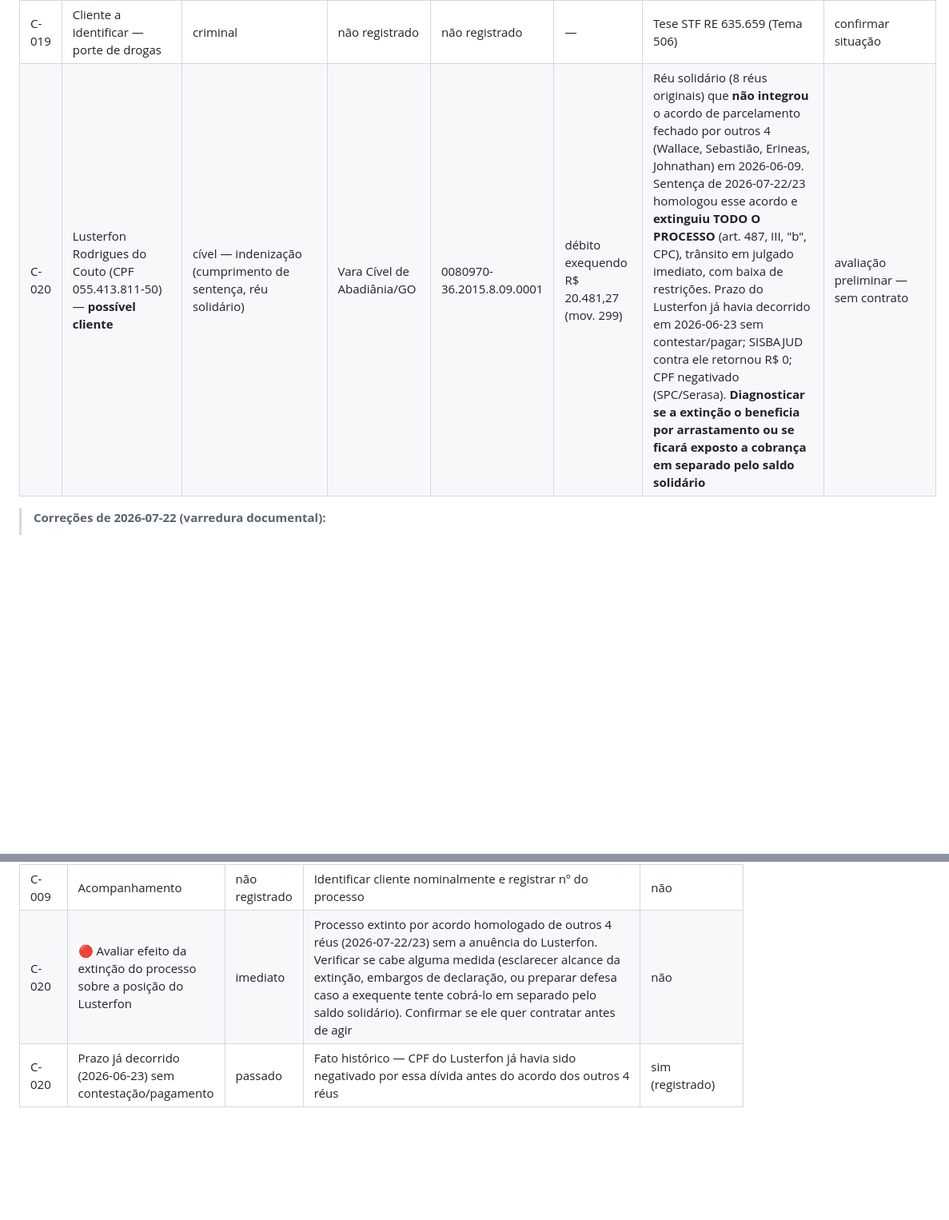
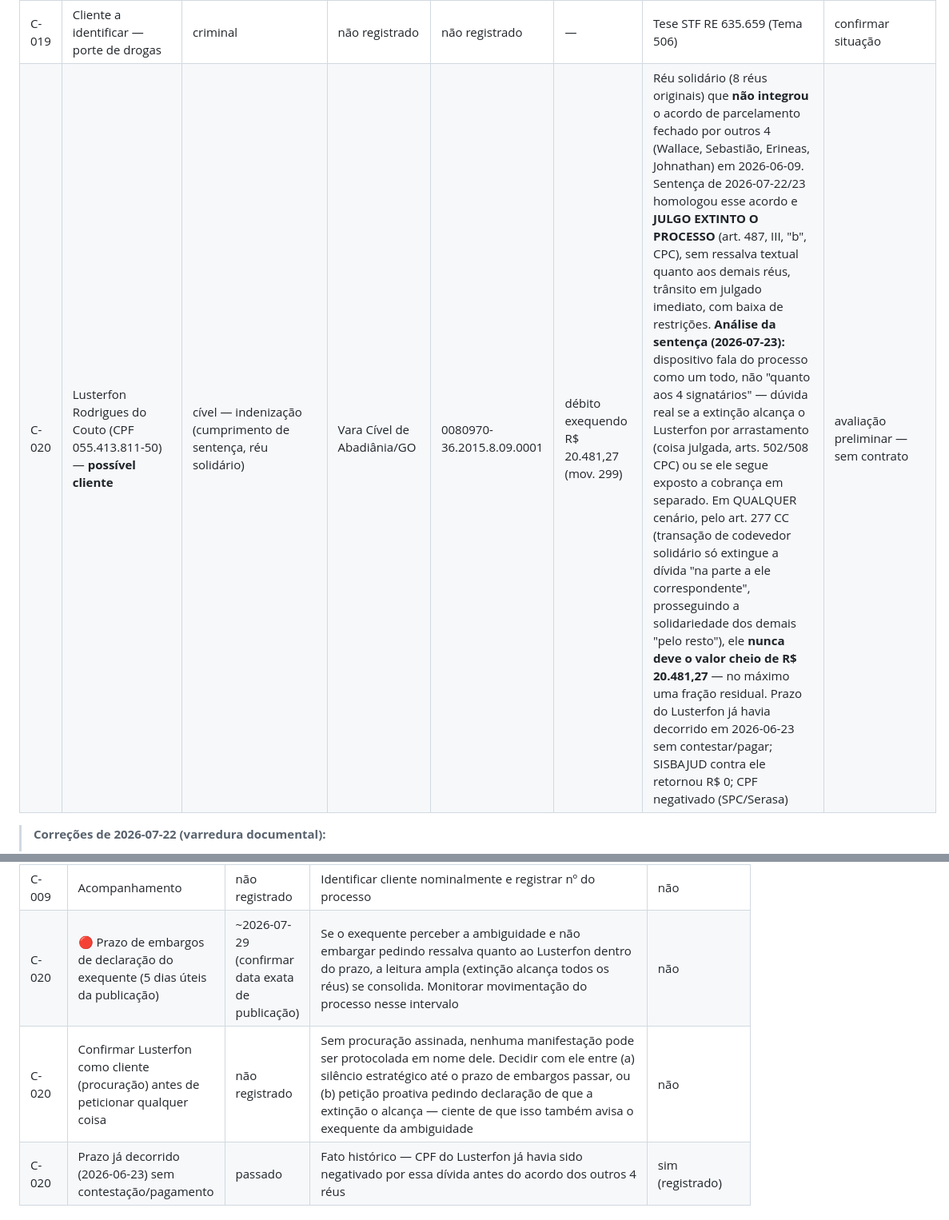
Before and after one commit to gustavobagz/gustavo-os, a Markdown page: Escritorio/Peticoes/casos.md, 2 parts joined by grey strips. Shown at 80% size. Drawn GitHub-style; blank space fills up the shorter version.

Commit message:
Registros: sync automatico de sessao (Escritorio) — 2026-07-23

```diff
--- a/Escritorio/Peticoes/casos.md
+++ b/Escritorio/Peticoes/casos.md
@@ -35,7 +35,7 @@ frente: Escritorio
 | C-017 | Reinaldo Braga Montalvão Junior | consumidor/leilão | TJDFT | não registrado | não registrado | Toyota Corolla — irregularidade em leilão | confirmar situação |
 | C-018 | JF Machado | societário/patrimonial | extrajudicial | — | não registrado | Holding familiar / proteção patrimonial | confirmar situação |
 | C-019 | Cliente a identificar — porte de drogas | criminal | não registrado | não registrado | — | Tese STF RE 635.659 (Tema 506) | confirmar situação |
-| C-020 | Lusterfon Rodrigues do Couto (CPF 055.413.811-50) — **possível cliente** | cível — indenização (cumprimento de sentença, réu solidário) | Vara Cível de Abadiânia/GO | 0080970-36.2015.8.09.0001 | débito exequendo R$ 20.481,27 (mov. 299) | Réu solidário (8 réus originais) que **não integrou** o acordo de parcelamento fechado por outros 4 (Wallace, Sebastião, Erineas, Johnathan) em 2026-06-09. Sentença de 2026-07-22/23 homologou esse acordo e **extinguiu TODO O PROCESSO** (art. 487, III, "b", CPC), trânsito em julgado imediato, com baixa de restrições. Prazo do Lusterfon já havia decorrido em 2026-06-23 sem contestar/pagar; SISBAJUD contra ele retornou R$ 0; CPF negativado (SPC/Serasa). **Diagnosticar se a extinção o beneficia por arrastamento ou se ficará exposto a cobrança em separado pelo saldo solidário** | avaliação preliminar — sem contrato |
+| C-020 | Lusterfon Rodrigues do Couto (CPF 055.413.811-50) — **possível cliente** | cível — indenização (cumprimento de sentença, réu solidário) | Vara Cível de Abadiânia/GO | 0080970-36.2015.8.09.0001 | débito exequendo R$ 20.481,27 (mov. 299) | Réu solidário (8 réus originais) que **não integrou** o acordo de parcelamento fechado por outros 4 (Wallace, Sebastião, Erineas, Johnathan) em 2026-06-09. Sentença de 2026-07-22/23 homologou esse acordo e **JULGO EXTINTO O PROCESSO** (art. 487, III, "b", CPC), sem ressalva textual quanto aos demais réus, trânsito em julgado imediato, com baixa de restrições. **Análise da sentença (2026-07-23):** dispositivo fala do processo como um todo, não "quanto aos 4 signatários" — dúvida real se a extinção alcança o Lusterfon por arrastamento (coisa julgada, arts. 502/508 CPC) ou se ele segue exposto a cobrança em separado. Em QUALQUER cenário, pelo art. 277 CC (transação de codevedor solidário só extingue a dívida "na parte a ele correspondente", prosseguindo a solidariedade dos demais "pelo resto"), ele **nunca deve o valor cheio de R$ 20.481,27** — no máximo uma fração residual. Prazo do Lusterfon já havia decorrido em 2026-06-23 sem contestar/pagar; SISBAJUD contra ele retornou R$ 0; CPF negativado (SPC/Serasa) | avaliação preliminar — sem contrato |
 
 > **Correções de 2026-07-22 (varredura documental):**
 > - **C-006** — nº correto é **5397322-04.2026.8.09.0007** (o registro traz "5397222-4"); valor **R$ 43.700,78**. Há impugnação e desistência coexistindo na pasta — confirmar o que foi efetivamente protocolado.
@@ -79,7 +79,8 @@ frente: Escritorio
 | C-010 | 💰 **Cobrar êxito de 10%** do proveito econômico | a definir | Cliente deixou de pagar ~R$ 70.000 → êxito ~R$ 7.000. Confirmar se o contrato prevê cobrança na sentença de 1º grau ou só no trânsito em julgado (recurso pendente) | não |
 | C-010 | Acompanhar julgamento da apelação (2ª instância) | contínuo | Nomenclatura: **apelante** (Ana Carla) / **apelada** (Bel Fiore) | não |
 | C-009 | Acompanhamento | não registrado | Identificar cliente nominalmente e registrar nº do processo | não |
-| C-020 | 🔴 Avaliar efeito da extinção do processo sobre a posição do Lusterfon | imediato | Processo extinto por acordo homologado de outros 4 réus (2026-07-22/23) sem a anuência do Lusterfon. Verificar se cabe alguma medida (esclarecer alcance da extinção, embargos de declaração, ou preparar defesa caso a exequente tente cobrá-lo em separado pelo saldo solidário). Confirmar se ele quer contratar antes de agir | não |
+| C-020 | 🔴 Prazo de embargos de declaração do exequente (5 dias úteis da publicação) | ~2026-07-29 (confirmar data exata de publicação) | Se o exequente perceber a ambiguidade e não embargar pedindo ressalva quanto ao Lusterfon dentro do prazo, a leitura ampla (extinção alcança todos os réus) se consolida. Monitorar movimentação do processo nesse intervalo | não |
+| C-020 | Confirmar Lusterfon como cliente (procuração) antes de peticionar qualquer coisa | não registrado | Sem procuração assinada, nenhuma manifestação pode ser protocolada em nome dele. Decidir com ele entre (a) silêncio estratégico até o prazo de embargos passar, ou (b) petição proativa pedindo declaração de que a extinção o alcança — ciente de que isso também avisa o exequente da ambiguidade | não |
 | C-020 | Prazo já decorrido (2026-06-23) sem contestação/pagamento | passado | Fato histórico — CPF do Lusterfon já havia sido negativado por essa dívida antes do acordo dos outros 4 réus | sim (registrado) |
 
 ## Casos encerrados
```
